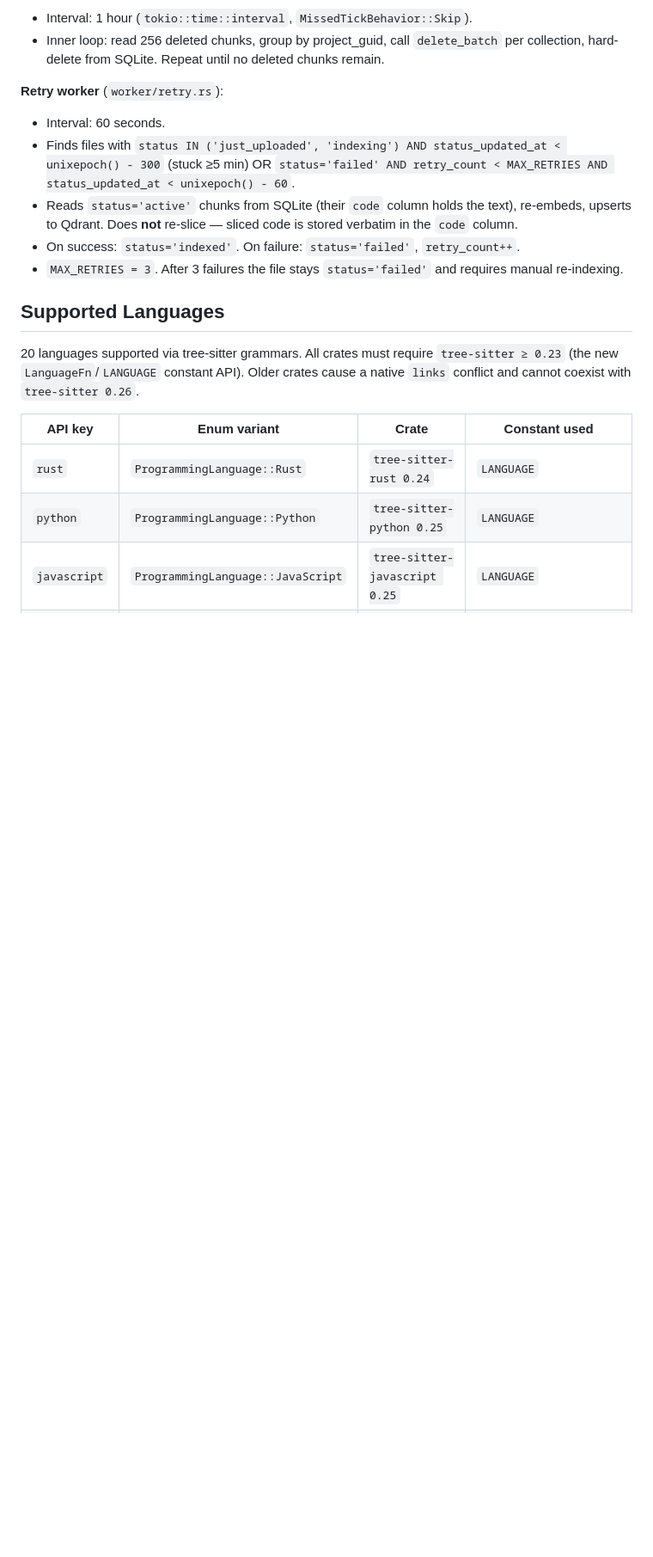
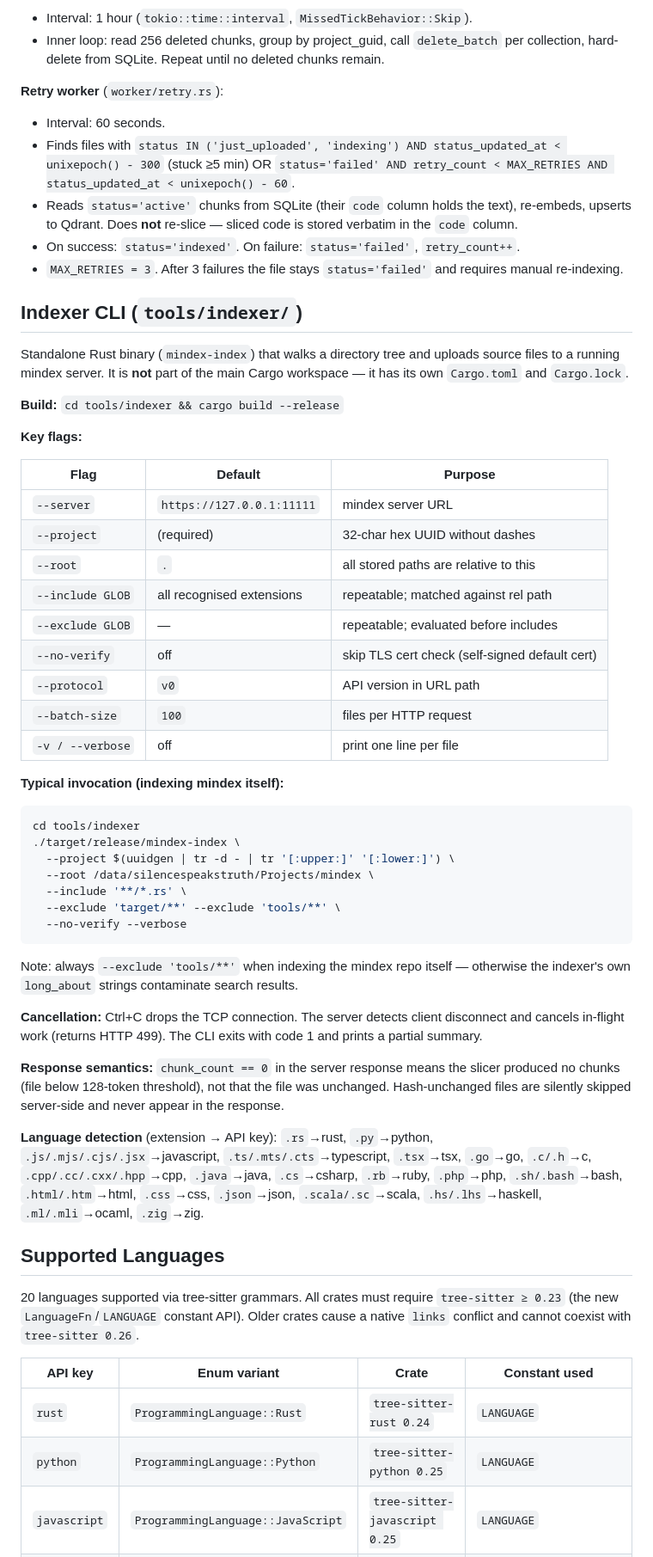
Before and after one commit to silencespeakstruth/mindex, a Markdown page: .claude/CLAUDE.md, the part around one of its changes. Shown at 86% size. Rendered like a GitHub page; blank space fills up the shorter version.

Commit message:
docs: add tools/indexer to CLAUDE.md repo layout and CLI reference section
Co-Authored-By: Claude Sonnet 4.6 <noreply@anthropic.com>

````diff
--- a/.claude/CLAUDE.md
+++ b/.claude/CLAUDE.md
@@ -195,6 +201,44 @@ Both workers are spawned with `tokio::spawn` in `main.rs` and receive a child of
 - On success: `status='indexed'`. On failure: `status='failed'`, `retry_count++`.
 - `MAX_RETRIES = 3`. After 3 failures the file stays `status='failed'` and requires manual re-indexing.
 
+## Indexer CLI (`tools/indexer/`)
+
+Standalone Rust binary (`mindex-index`) that walks a directory tree and uploads source files to a running mindex server. It is **not** part of the main Cargo workspace — it has its own `Cargo.toml` and `Cargo.lock`.
+
+**Build:** `cd tools/indexer && cargo build --release`
+
+**Key flags:**
+
+| Flag | Default | Purpose |
+|------|---------|---------|
+| `--server` | `https://127.0.0.1:11111` | mindex server URL |
+| `--project` | (required) | 32-char hex UUID without dashes |
+| `--root` | `.` | all stored paths are relative to this |
+| `--include GLOB` | all recognised extensions | repeatable; matched against rel path |
+| `--exclude GLOB` | — | repeatable; evaluated before includes |
+| `--no-verify` | off | skip TLS cert check (self-signed default cert) |
+| `--protocol` | `v0` | API version in URL path |
+| `--batch-size` | `100` | files per HTTP request |
+| `-v / --verbose` | off | print one line per file |
+
+**Typical invocation (indexing mindex itself):**
+```bash
+cd tools/indexer
+./target/release/mindex-index \
+  --project $(uuidgen | tr -d - | tr '[:upper:]' '[:lower:]') \
+  --root /data/silencespeakstruth/Projects/mindex \
+  --include '**/*.rs' \
+  --exclude 'target/**' --exclude 'tools/**' \
+  --no-verify --verbose
+```
+Note: always `--exclude 'tools/**'` when indexing the mindex repo itself — otherwise the indexer's own `long_about` strings contaminate search results.
+
+**Cancellation:** Ctrl+C drops the TCP connection. The server detects client disconnect and cancels in-flight work (returns HTTP 499). The CLI exits with code 1 and prints a partial summary.
+
+**Response semantics:** `chunk_count == 0` in the server response means the slicer produced no chunks (file below 128-token threshold), not that the file was unchanged. Hash-unchanged files are silently skipped server-side and never appear in the response.
+
+**Language detection** (extension → API key): `.rs`→rust, `.py`→python, `.js/.mjs/.cjs/.jsx`→javascript, `.ts/.mts/.cts`→typescript, `.tsx`→tsx, `.go`→go, `.c/.h`→c, `.cpp/.cc/.cxx/.hpp`→cpp, `.java`→java, `.cs`→csharp, `.rb`→ruby, `.php`→php, `.sh/.bash`→bash, `.html/.htm`→html, `.css`→css, `.json`→json, `.scala/.sc`→scala, `.hs/.lhs`→haskell, `.ml/.mli`→ocaml, `.zig`→zig.
+
 ## Supported Languages
 
 20 languages supported via tree-sitter grammars. All crates must require `tree-sitter ≥ 0.23` (the new `LanguageFn`/`LANGUAGE` constant API). Older crates cause a native `links` conflict and cannot coexist with `tree-sitter 0.26`.
````
Also changed, not shown: other parts of .claude/CLAUDE.md (+6 -0 lines).
